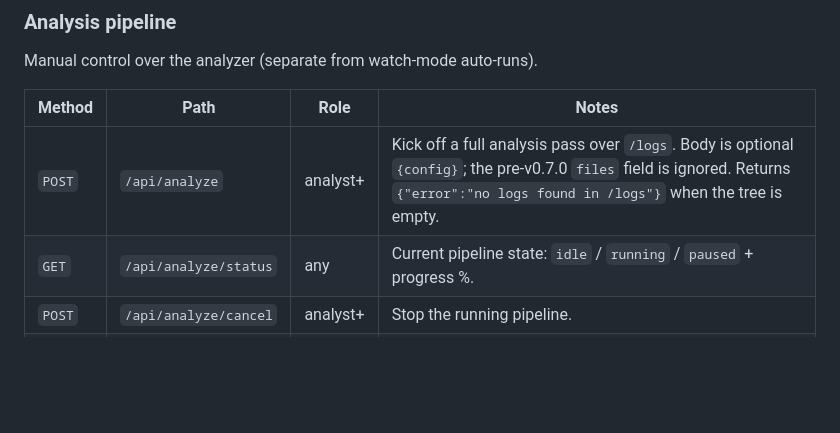
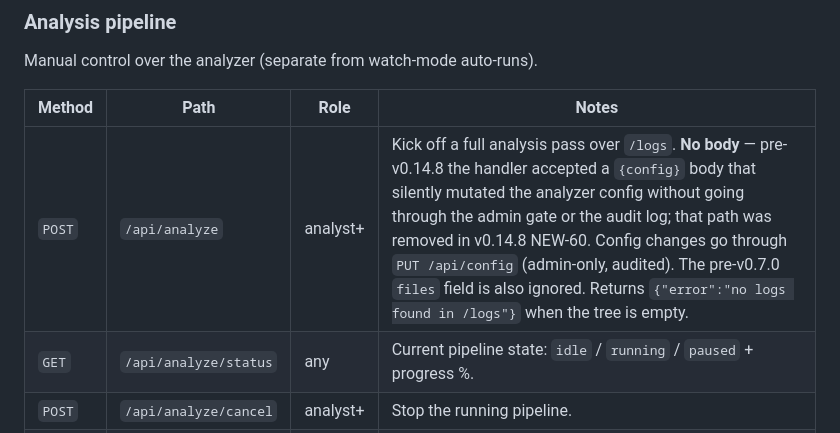
Before and after one commit to BushidoCyb3r/Archer, a Markdown page: docs/API.md, the part around the change. Rendered like a GitHub page; blank space fills up the shorter version.

Commit message:
docs: API.md reflects v0.14.8 NEW-60 — POST /api/analyze takes no body
Pre-fix the API reference documented "Body is optional {config}"
for POST /api/analyze, which described the very path NEW-60
removed. Updated to explicitly state no body, point at PUT
/api/config as the audited config-change path, and reference
NEW-60 for the why.

No internal callers were broken by NEW-60 (SPA never sent a
config body), but the doc still claimed the legacy shape was
valid — exactly the doc-vs-code drift the v0.14.5 NEW-49
maturation lesson called out. Lands as a follow-on to v0.14.8
rather than inside it because v0.14.8 was already pushed by
the time I caught the doc-vs-code drift; rewriting published
history would have required a force-push to main.

```diff
--- a/docs/API.md
+++ b/docs/API.md
@@ -407,7 +407,7 @@ Manual control over the analyzer (separate from watch-mode auto-runs).
 
 | Method | Path | Role | Notes |
 |--------|------|------|-------|
-| `POST` | `/api/analyze` | analyst+ | Kick off a full analysis pass over `/logs`. Body is optional `{config}`; the pre-v0.7.0 `files` field is ignored. Returns `{"error":"no logs found in /logs"}` when the tree is empty. |
+| `POST` | `/api/analyze` | analyst+ | Kick off a full analysis pass over `/logs`. **No body** — pre-v0.14.8 the handler accepted a `{config}` body that silently mutated the analyzer config without going through the admin gate or the audit log; that path was removed in v0.14.8 NEW-60. Config changes go through `PUT /api/config` (admin-only, audited). The pre-v0.7.0 `files` field is also ignored. Returns `{"error":"no logs found in /logs"}` when the tree is empty. |
 | `GET` | `/api/analyze/status` | any | Current pipeline state: `idle` / `running` / `paused` + progress %. |
 | `POST` | `/api/analyze/cancel` | analyst+ | Stop the running pipeline. |
 | `POST` | `/api/analyze/pause` | analyst+ | Pause; resume with the next call. |
```
